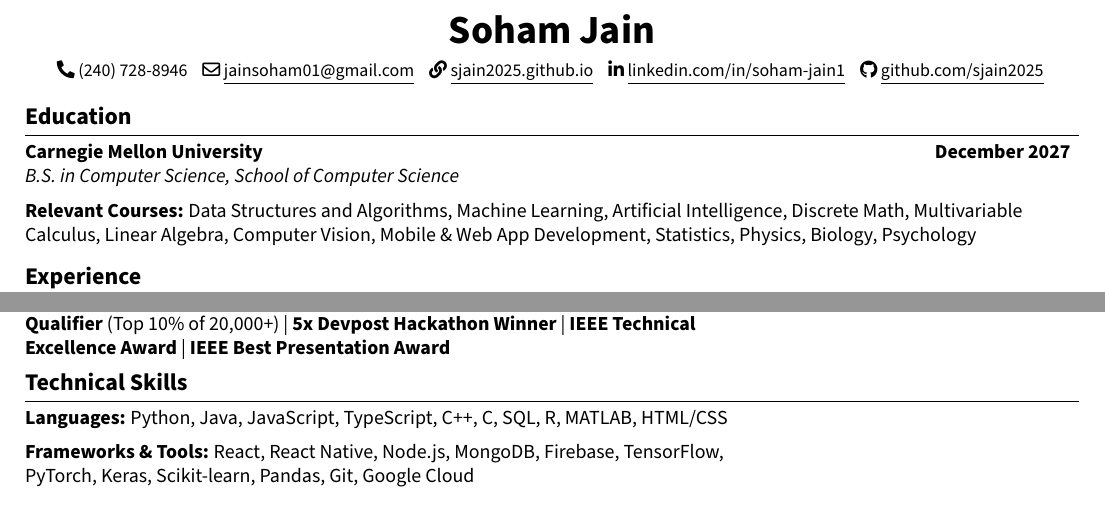
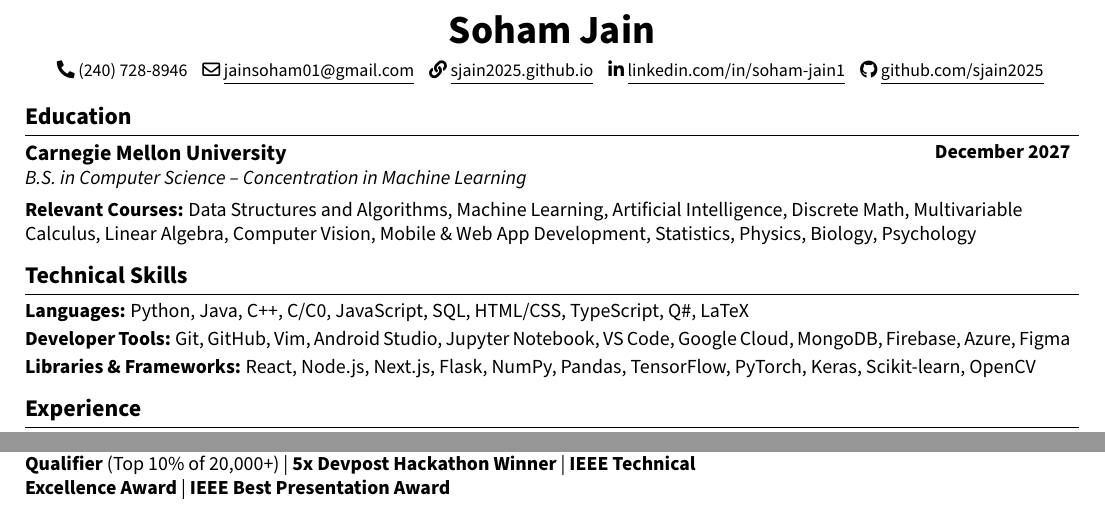
Before and after one commit to sjain2025/Resume, a LaTeX CV (resume.tex): two parts of the page, joined at a grey line, cut so that both start at the same text. Compiled offline with pdfLaTeX.

Commit message:
feat: technical skills

```diff
--- a/resume.tex
+++ b/resume.tex
@@ -91,14 +91,31 @@
     \vspace{0.05cm}
 
     \begin{twocolentry}{\textbf{December 2027}}
-        \textbf{Carnegie Mellon University}
+        \textbf{\fontsize{11pt}{13pt}\selectfont Carnegie Mellon University}
 
-        \textit{B.S. in Computer Science, School of Computer Science}
+        \textit{B.S. in Computer Science -- Concentration in Machine Learning}
     \end{twocolentry}
 
-    \vspace{0.05cm}
+    \vspace{0.01cm}
     \begin{onecolentry}
         \textbf{Relevant Courses:} Data Structures and Algorithms, Machine Learning, Artificial Intelligence, Discrete Math, Multivariable \\ Calculus, Linear Algebra, Computer Vision, Mobile \& Web App Development, Statistics, Physics, Biology, Psychology
+    \end{onecolentry}
+
+    \vspace{0.05cm}
+
+    \section{Technical Skills}
+    \vspace{0.05cm}
+
+    \begin{onecolentry}
+        \textbf{Languages:} Python, Java, C++, C/C0, JavaScript, SQL, HTML/CSS, TypeScript, Q\#, LaTeX
+    \end{onecolentry}
+
+    \begin{onecolentry}
+        \textbf{Developer Tools:} Git, GitHub, Vim, Android Studio, Jupyter Notebook, VS Code, Google Cloud, MongoDB, Firebase, Azure, Figma
+    \end{onecolentry}
+
+    \begin{onecolentry}
+        \textbf{Libraries \& Frameworks:} React, Node.js, Next.js, Flask, NumPy, Pandas, TensorFlow, PyTorch, Keras, Scikit-learn, OpenCV
     \end{onecolentry}
 
     \vspace{0.05cm}
@@ -217,17 +234,4 @@
         \textbf{Congressional App Challenge Winner} (VA-10) | \textbf{Meta Hacker Cup Round 2\\Qualifier} (Top 10\% of 20,000+) | \textbf{5x Devpost Hackathon Winner} | \textbf{IEEE Technical\\Excellence Award} | \textbf{IEEE Best Presentation Award}
     \end{onecolentry}
 
-    \section{Technical Skills}
-    \vspace{0.05cm}
-
-    \begin{onecolentry}
-        \textbf{Languages:} Python, Java, JavaScript, TypeScript, C++, C, SQL, R, MATLAB, HTML/CSS
-    \end{onecolentry}
-
-    \vspace{0.05cm}
-
-    \begin{onecolentry}
-        \textbf{Frameworks \& Tools:} React, React Native, Node.js, MongoDB, Firebase, TensorFlow,\\PyTorch, Keras, Scikit-learn, Pandas, Git, Google Cloud
-    \end{onecolentry}
-
 \end{document}
```
Also changed, not shown: resume.pdf, 3 other files.
